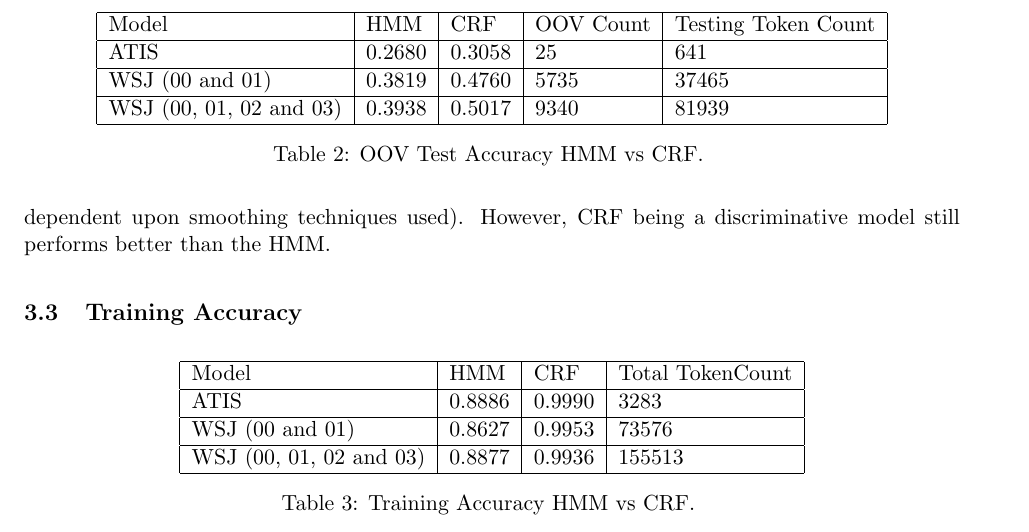
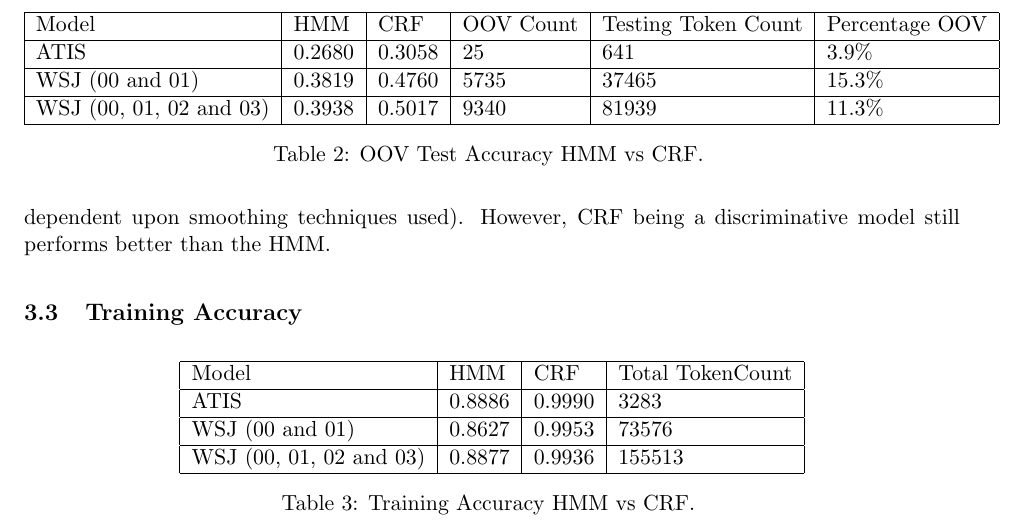
Before and after one commit to gaurav324/NaturalLanguageProcessing, a LaTeX document (Project2/GauravNanda_HW2/report1.tex): part of page 3 of 6, cut so that both start at the same text. Compiled offline with pdfLaTeX.

Commit message:
small chantge

```diff
--- a/Project2/GauravNanda_HW2/report1.tex
+++ b/Project2/GauravNanda_HW2/report1.tex
@@ -90,12 +90,12 @@ Therefore, because of these assumptions, HMM does not perform as good as CRF mod
 \begin{center}
 	\begin{table}[ht]
   	\centering
-   	\begin{tabular}{| l | l | l | l | l | l | l |}
+   	\begin{tabular}{| l | l | l | l | l | l | l | l |}
     	\hline
-        Model & HMM & CRF & OOV Count & Testing Token Count \\ \hline
-        ATIS & 0.2680 & 0.3058 &  25 & 641 \\ \hline
-        WSJ (00 and 01) & 0.3819 & 0.4760 & 5735 & 37465 \\ \hline
-	WSJ (00, 01, 02 and 03) & 0.3938 & 0.5017 & 9340 & 81939 \\ \hline
+        Model & HMM & CRF & OOV Count & Testing Token Count & Percentage OOV \\ \hline
+        ATIS & 0.2680 & 0.3058 &  25 & 641 & 3.9\%\\ \hline
+        WSJ (00 and 01) & 0.3819 & 0.4760 & 5735 & 37465 & 15.3\% \\ \hline
+	WSJ (00, 01, 02 and 03) & 0.3938 & 0.5017 & 9340 & 81939 & 11.3\% \\ \hline
     	\end{tabular}
     	\caption{OOV Test Accuracy HMM vs CRF. }
     	\end{table}%
```
Also changed, not shown: Project2/GauravNanda_HW2/report1.pdf.
